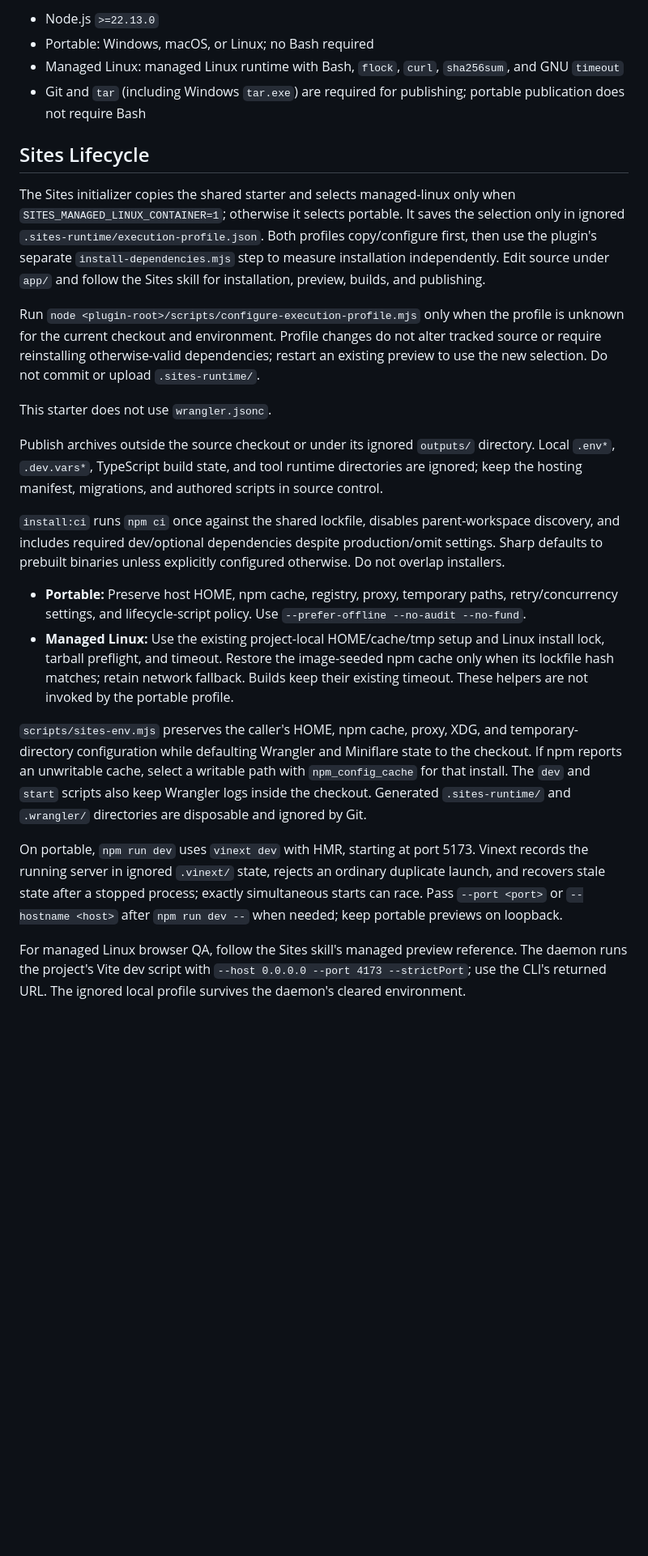
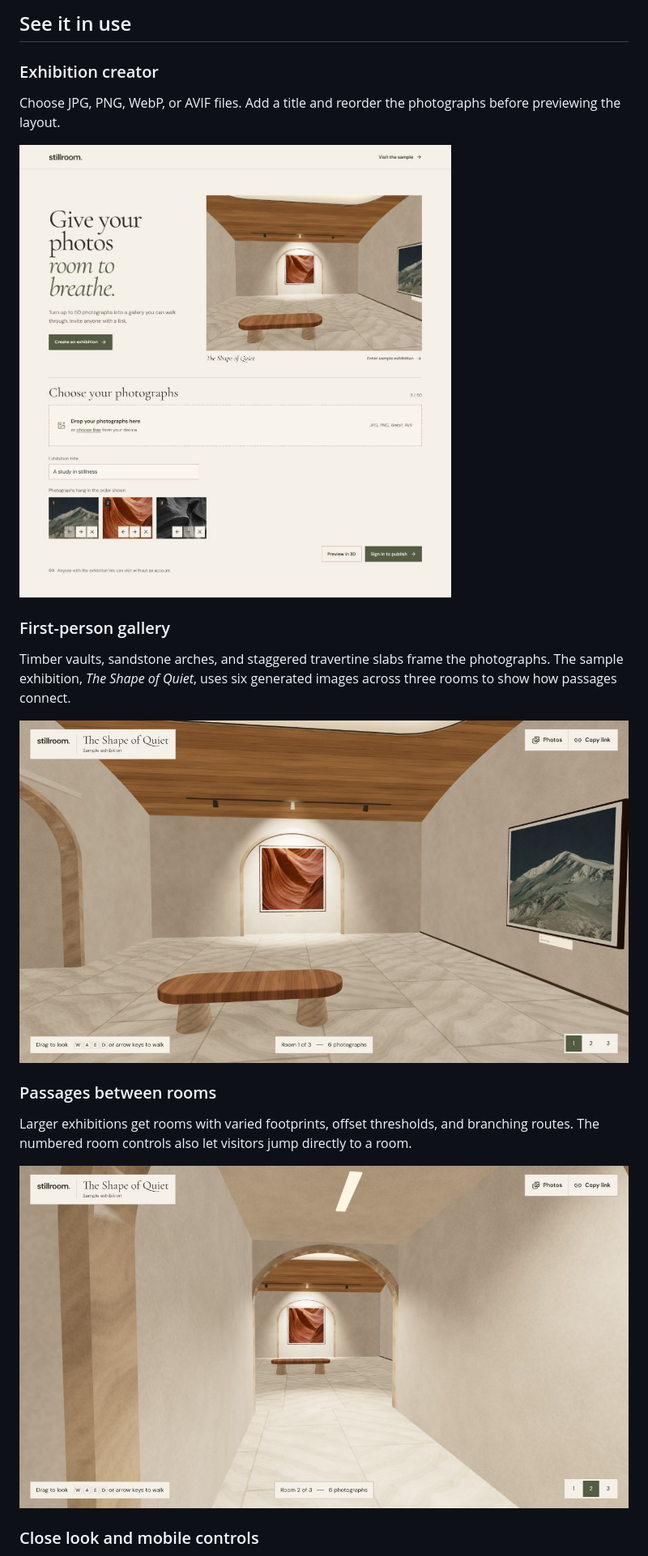
Before and after one commit to benclawbot/3D-Art-Gallery, a Markdown page: README.md, the part around one of its changes. Shown at 81% size. Rendered like a GitHub page; pictures changed too: docs/screenshots/creator.jpg (added), docs/screenshots/gallery.jpg (added), docs/screenshots/passage.jpg (added); blank space fills up the shorter version.

Commit message:
Update Site source

```diff
--- a/README.md
+++ b/README.md
@@ -6,27 +6,23 @@ A clean full-stack starter running on [vinext](https://github.com/cloudflare/vin
 
-- Node.js `>=22.13.0`
-- Portable: Windows, macOS, or Linux; no Bash required
-- Managed Linux: managed Linux runtime with Bash, `flock`, `curl`, `sha256sum`, and GNU `timeout`
-- Git and `tar` (including Windows `tar.exe`) are required for publishing; portable publication does not require Bash
+## See it in use
 
-## Sites Lifecycle
+### Exhibition creator
 
-The Sites initializer copies the shared starter and selects managed-linux only when `SITES_MANAGED_LINUX_CONTAINER=1`; otherwise it selects portable. It saves the selection only in ignored `.sites-runtime/execution-profile.json`. Both profiles copy/configure first, then use the plugin's separate `install-dependencies.mjs` step to measure installation independently. Edit source under `app/` and follow the Sites skill for installation, preview, builds, and publishing.
+Choose JPG, PNG, WebP, or AVIF files. Add a title and reorder the photographs before previewing the layout.
 
-Run `node <plugin-root>/scripts/configure-execution-profile.mjs` only when the profile is unknown for the current checkout and environment. Profile changes do not alter tracked source or require reinstalling otherwise-valid dependencies; restart an existing preview to use the new selection. Do not commit or upload `.sites-runtime/`.
+![The Stillroom home page with a live gallery preview and a draft exhibition containing three photographs](docs/screenshots/creator.jpg)
 
-This starter does not use `wrangler.jsonc`.
+### First-person gallery
 
-Publish archives outside the source checkout or under its ignored `outputs/` directory. Local `.env*`, `.dev.vars*`, TypeScript build state, and tool runtime directories are ignored; keep the hosting manifest, migrations, and authored scripts in source control.
+Timber vaults, sandstone arches, and staggered travertine slabs frame the photographs. The sample exhibition, *The Shape of Quiet*, uses six generated images across three rooms to show how passages connect.
 
-`install:ci` runs `npm ci` once against the shared lockfile, disables parent-workspace discovery, and includes required dev/optional dependencies despite production/omit settings. Sharp defaults to prebuilt binaries unless explicitly configured otherwise. Do not overlap installers.
+![The entrance to the gallery, with photographs in a sandstone niche and on a side wall](docs/screenshots/gallery.jpg)
 
-- **Portable:** Preserve host HOME, npm cache, registry, proxy, temporary paths, retry/concurrency settings, and lifecycle-script policy. Use `--prefer-offline --no-audit --no-fund`.
-- **Managed Linux:** Use the existing project-local HOME/cache/tmp setup and Linux install lock, tarball preflight, and timeout. Restore the image-seeded npm cache only when its lockfile hash matches; retain network fallback. Builds keep their existing timeout. These helpers are not invoked by the portable profile.
+### Passages between rooms
 
-`scripts/sites-env.mjs` preserves the caller's HOME, npm cache, proxy, XDG, and temporary-directory configuration while defaulting Wrangler and Miniflare state to the checkout. If npm reports an unwritable cache, select a writable path with `npm_config_cache` for that install. The `dev` and `start` scripts also keep Wrangler logs inside the checkout. Generated `.sites-runtime/` and `.wrangler/` directories are disposable and ignored by Git.
+Larger exhibitions get rooms with varied footprints, offset thresholds, and branching routes. The numbered room controls also let visitors jump directly to a room.
 
-On portable, `npm run dev` uses `vinext dev` with HMR, starting at port 5173. Vinext records the running server in ignored `.vinext/` state, rejects an ordinary duplicate launch, and recovers stale state after a stopped process; exactly simultaneous starts can race. Pass `--port <port>` or `--hostname <host>` after `npm run dev --` when needed; keep portable previews on loopback.
+![Looking back through an arched passage after walking into a second gallery room](docs/screenshots/passage.jpg)
 
-For managed Linux browser QA, follow the Sites skill's managed preview reference. The daemon runs the project's Vite dev script with `--host 0.0.0.0 --port 4173 --strictPort`; use the CLI's returned URL. The ignored local profile survives the daemon's cleared environment.
+### Close look and mobile controls
 
```
Also changed, not shown: other parts of README.md (+47 -84 lines), DESIGN.md (+2 -2 lines), docs/screenshots/artwork.jpg (added), docs/screenshots/mobile.jpg (added), 7 other files.
